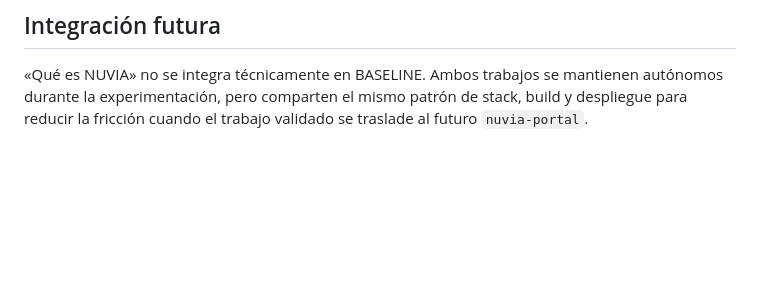
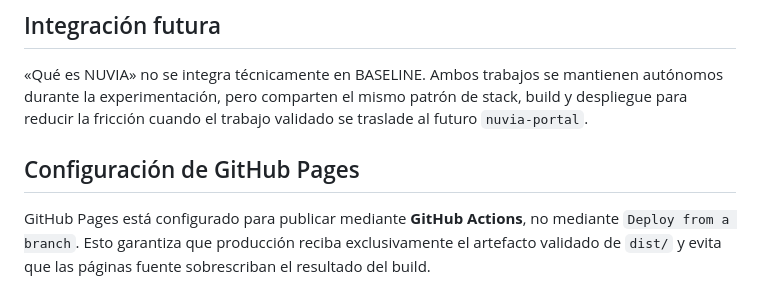
Before and after one commit to grupospora/nuvia-que-es, a Markdown page: docs/CONSTRUCCION.md, the part around the change. Rendered like a GitHub page; blank space fills up the shorter version.

Commit message:
Confirm GitHub Pages deployment source

```diff
--- a/docs/CONSTRUCCION.md
+++ b/docs/CONSTRUCCION.md
@@ -151,3 +151,8 @@ La navegación principal compartida utiliza:
 ## Integración futura
 
 «Qué es NUVIA» no se integra técnicamente en BASELINE. Ambos trabajos se mantienen autónomos durante la experimentación, pero comparten el mismo patrón de stack, build y despliegue para reducir la fricción cuando el trabajo validado se traslade al futuro `nuvia-portal`.
+
+
+## Configuración de GitHub Pages
+
+GitHub Pages está configurado para publicar mediante **GitHub Actions**, no mediante `Deploy from a branch`. Esto garantiza que producción reciba exclusivamente el artefacto validado de `dist/` y evita que las páginas fuente sobrescriban el resultado del build.
```
